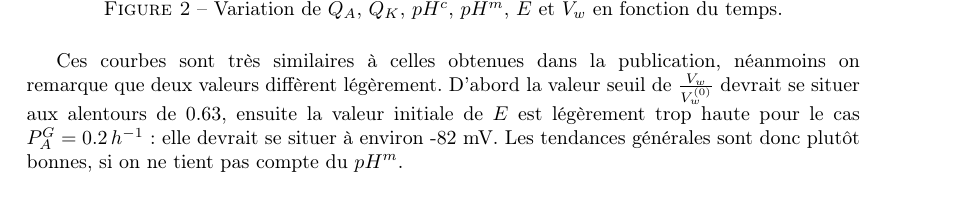
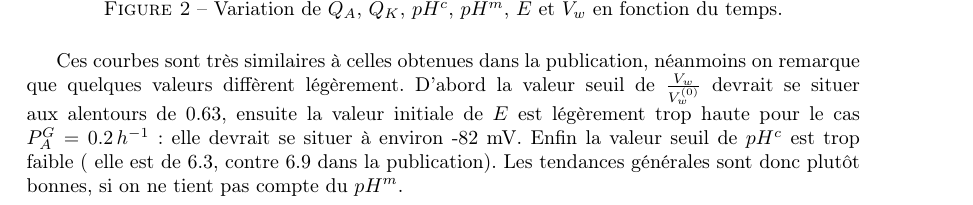
Before and after one commit to Le0Meyer/Red_Blood_Cell, a LaTeX document (rapport-alternatif.tex): part of page 13 of 19, cut so that both start at the same text. Compiled offline with pdfLaTeX.

Commit message:
Update rapport-alternatif.tex

```diff
--- a/rapport-alternatif.tex
+++ b/rapport-alternatif.tex
@@ -415,10 +415,7 @@ En choisissant un intervalle de temps d'une heure et en faisant varier $P_{A}^{G
 \caption{Variation de $Q_{A}$, $Q_{K}$, $pH^{c}$, $pH^{m}$, $E$ et $V_{w}$ en fonction du temps.}
 \end{figure}
 
-
-
-
-Ces courbes sont très similaires à celles obtenues dans la publication, néanmoins on remarque que deux valeurs diffèrent légèrement. D'abord la valeur seuil de $\frac{V_w}{V_w^{(0)}}$ devrait se situer aux alentours de 0.63, ensuite la valeur initiale de $E$ est légèrement trop haute pour le cas $P_{A}^{G} = 0.2\,h^{-1}$ : elle devrait se situer à environ -82 mV. Les tendances générales sont donc plutôt bonnes, si on ne tient pas compte du $pH^m$.\\
+Ces courbes sont très similaires à celles obtenues dans la publication, néanmoins on remarque que quelques valeurs diffèrent légèrement. D'abord la valeur seuil de $\frac{V_w}{V_w^{(0)}}$ devrait se situer aux alentours de 0.63, ensuite la valeur initiale de $E$ est légèrement trop haute pour le cas $P_{A}^{G} = 0.2\,h^{-1}$ : elle devrait se situer à environ -82 mV. Enfin la valeur seuil de $pH^c$ est trop faible ( elle est de 6.3, contre 6.9 dans la publication). Les tendances générales sont donc plutôt bonnes, si on ne tient pas compte du $pH^m$.\\
 
 Le $pH^m$ est la seule variable à ne pas du tout suivre la tendance décrite dans la publication : en se référant à notre modèle, $pH^m$ varie de manière pratiquement négligeable (il apparaît constant sur le graphique, à l'échelle de la variation de $pH^m$), alors qu'il semble être le parfait symétrique vertical de $pH^c$ d'après Virgilio L.LEW et Robert M.BOOKCHIN. Afin de résoudre ce problème, nous avons mis au point différentes versions de notre programme, correspondant chacune à une hypothèse de base.
 
```
Also changed, not shown: rapport-alternatif.tex (4 more changed lines).
